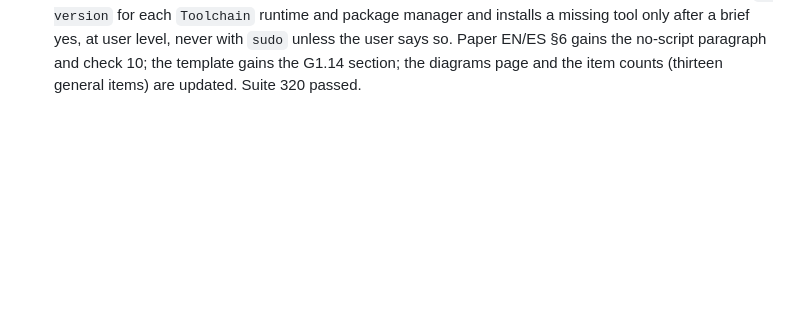
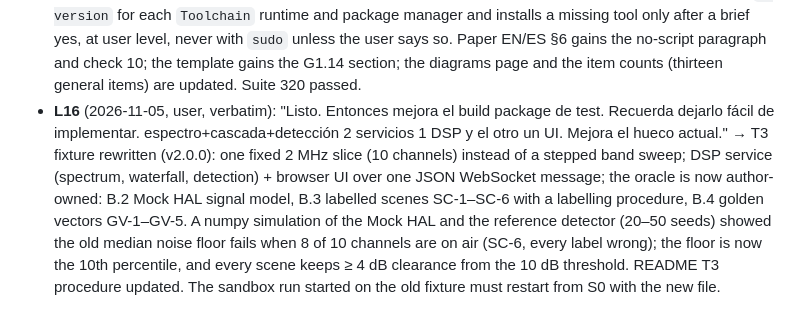
Before and after one commit to dramirezbe/codeanvil-gcpds, a Markdown page: odd/tasks/2026-11-05_1421_vsil_v3_full_flow.md, the part around the change. Rendered like a GitHub page; blank space fills up the shorter version.

Commit message:
test(e2e): T3 fixture with spectrum, waterfall and detection and an author-owned oracle

```diff
--- a/odd/tasks/2026-11-05_1421_vsil_v3_full_flow.md
+++ b/odd/tasks/2026-11-05_1421_vsil_v3_full_flow.md
@@ -132,3 +132,4 @@ Planea todos los refactor y como ya sabemos cómo hacer todo, planifica ya todas
 - **L13** (2026-11-05) Results of the parallel round. Commits: T2 `b2549c0`, T4 `728b8cd`, T3 `84f06f7`, T9 `75e871c`, T7 `7ee8c78`, T1 `34f89f6`, T6 `fdbc68a`, T10 `d0015b4`, T8 `943f597`. Each writer observed RED then GREEN in its own `tests/test_vsil_v3_<task>.py`; full suite 302 passed after T10. Findings: `pyproject.toml` did not force-include `templates/agents/`, fixed in T9; official Codex docs (developers.openai.com/codex/subagents) say `sandbox_mode` in `.codex/agents/*.toml` does not override the parent, so Codex read-only rests on the body only and the field was dropped; `logger.ts` ran under Node strip-types but was not type-checked (`tsc` absent); G2's PASS line "G2 passed. Verified Prototype written." is the writer's wording; the paper §6 G1 list has no Toolchain check (the G1 skill has it); the template is 219 lines (budget 202 ± 15). Pending: the T8 agent run with human gates (needs the user), the live check that `vsil-verifier` is listed in Claude Code and OpenCode, and T11 after the merge to `main`.
 - **L14** (2026-11-05, user, verbatim): "- investiga cómo hace la comunidad subagentes en codex entonces. - instala tsc - Para todas las gates G# utiliza AskUser con PASS FEEDBACK o type answer. Si no existe en el harness, pues que espere respuestas del usuario por chat. - Checkea las tools, pero que el agente lo haga, no un script. Que G1 no sea un script - Haz la review de lo que se hizo vs el plan tu a mano" → tsc 7.0.2 installed (npm global under mise); `logger.ts` passes strict `tsc` with ESM and DOM lib. Gates G0, G1 and G2 ask with the native question tool (`AskUserQuestion`), options PASS / FEEDBACK (/ RFD in G1 and G2) plus free text, chat fallback that waits, and a typed answer never counts as PASS (`36da67e`). Manual review against the plans found: the layout's `pythonpath = ["src", "verification"]` makes `verification/<package>/` shadowed by `src/<package>/` (reproduced: `ModuleNotFoundError`), fixed to `["src", "."]` with `verification.<package>.…` imports; G2 never said a fresh session runs the steps itself; the tsconfig note lacked the `console` types. Fixed in `8ac41b9`. Codex research: per-agent `sandbox_mode` is ignored since openai/codex PR #39299; the TOML stays as is. Open: the meaning of "Checkea las tools" (asked).
 - **L15** (2026-11-05, user, verbatim): "Rediseña G1 para que no use un script y mejor valide él mismo las herramientas y que si puede las instale preguntando brevemente al usuario. Edita la propuesta de V-SIL-v3 para que la G1 ya no sea determnista. Que gaste tokens para validar mejor." → Checked first: the paper already said G1 is "not a deterministic gate"; what remained was the `python -c` digest step and no toolchain check. G1 now runs no script (digests with `sha256sum` / `shasum -a 256` / `Get-FileHash`), reads the whole design and GT and re-derives every row, and adds G1.14 Toolchain availability: the agent runs `--version` for each `Toolchain` runtime and package manager and installs a missing tool only after a brief yes, at user level, never with `sudo` unless the user says so. Paper EN/ES §6 gains the no-script paragraph and check 10; the template gains the G1.14 section; the diagrams page and the item counts (thirteen general items) are updated. Suite 320 passed.
+- **L16** (2026-11-05, user, verbatim): "Listo. Entonces mejora el build package de test. Recuerda dejarlo fácil de implementar. espectro+cascada+detección 2 servicios  1 DSP y el otro un UI. Mejora el hueco actual." → T3 fixture rewritten (v2.0.0): one fixed 2 MHz slice (10 channels) instead of a stepped band sweep; DSP service (spectrum, waterfall, detection) + browser UI over one JSON WebSocket message; the oracle is now author-owned: B.2 Mock HAL signal model, B.3 labelled scenes SC-1–SC-6 with a labelling procedure, B.4 golden vectors GV-1–GV-5. A numpy simulation of the Mock HAL and the reference detector (20–50 seeds) showed the old median noise floor fails when 8 of 10 channels are on air (SC-6, every label wrong); the floor is now the 10th percentile, and every scene keeps ≥ 4 dB clearance from the 10 dB threshold. README T3 procedure updated. The sandbox run started on the old fixture must restart from S0 with the new file.
```
Also changed, not shown: 2 other files.
